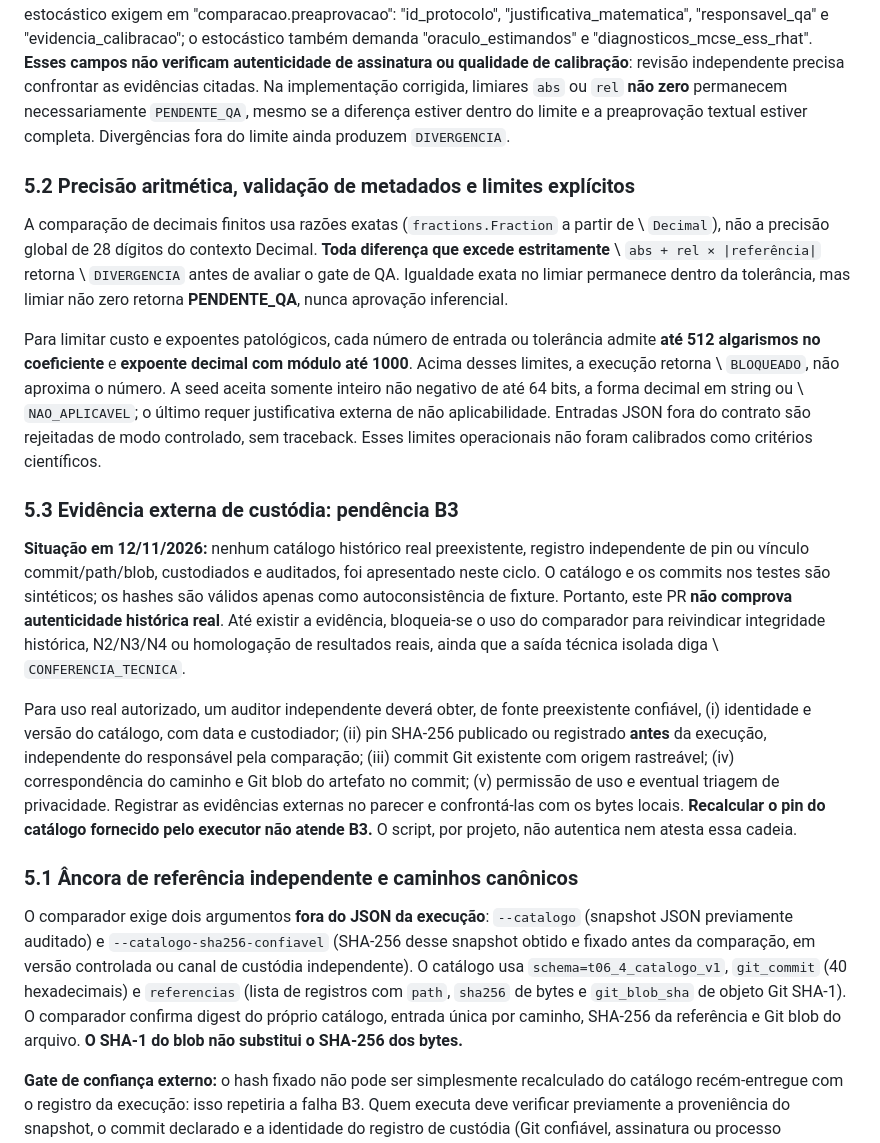
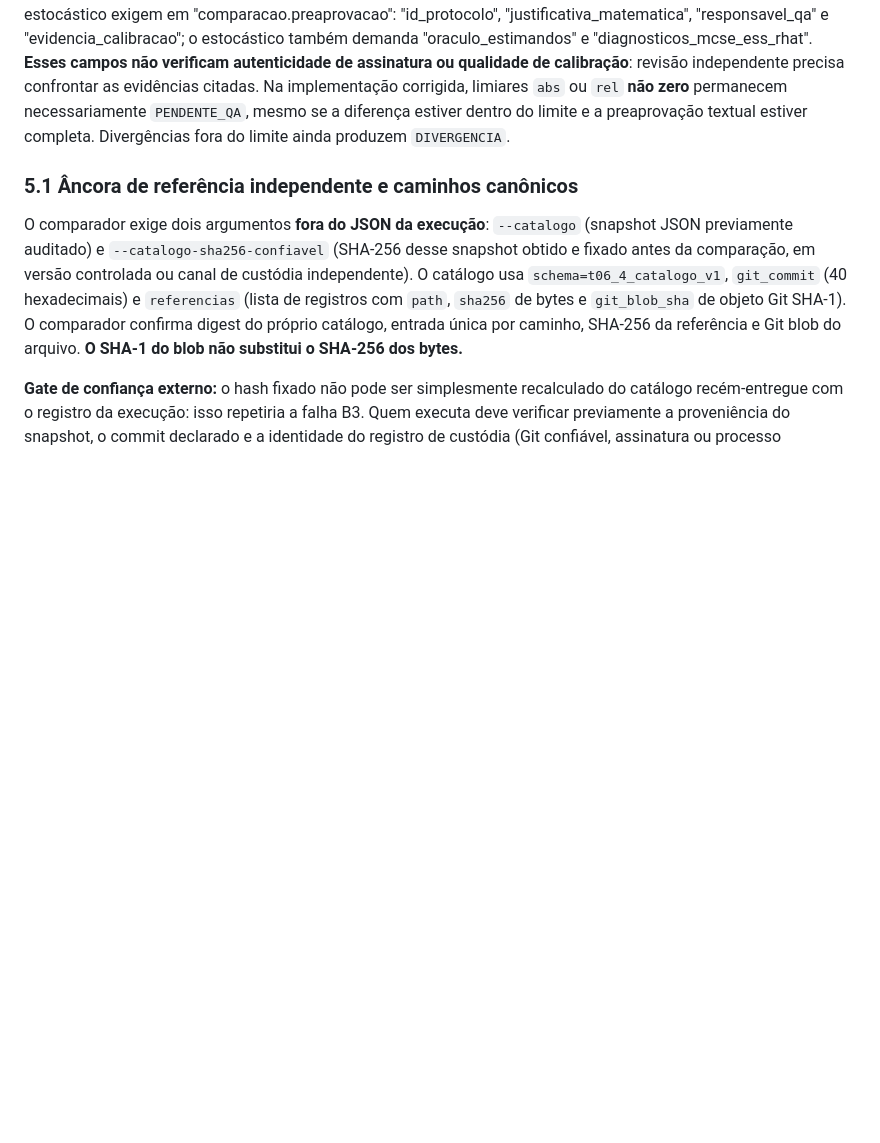
Before and after one commit to riscotta/bayes-stan-r, a Markdown page: reports/t06_4/README.md, the part around one of its changes. Rendered like a GitHub page; blank space fills up the shorter version.

Commit message:
docs(t06.4): organizar custodia e precisao em secoes 5.1-5.3

```diff
--- a/reports/t06_4/README.md
+++ b/reports/t06_4/README.md
@@ -42,18 +42,6 @@ O script [reconciliar_resultados_t06_4.py](../../.github/scripts/reconciliar_res
 
 O registro externo JSON exige: "schema":"t06_4_execucao_v1", "estudo", "execucao_id", "modo", "tipo" ("bytes_exatos", "csv_deterministico", "csv_estocastico_resumo"), "codigo_sha" (40 hex), "ambiente", "comando", "seed" (inteiro não negativo de 0 a 2^64−1, string de dígitos correspondente ou texto literal "NAO_APLICAVEL" quando realmente inaplicável; listas, booleanos, objetos e strings vazias são bloqueados), "entrada_sha256", "direitos" ("NAO_HOMOLOGADOS"/"HOMOLOGADOS"), "referencia" e "candidato" (ambos com "path" e "sha256"). Para CSV acrescentar "comparacao" = {"chaves":["id"],"colunas":{"valor":{"abs":"0","rel":"0"}}}. Limiar não zero ou resumo estocástico exigem em "comparacao.preaprovacao": "id_protocolo", "justificativa_matematica", "responsavel_qa" e "evidencia_calibracao"; o estocástico também demanda "oraculo_estimandos" e "diagnosticos_mcse_ess_rhat". **Esses campos não verificam autenticidade de assinatura ou qualidade de calibração**: revisão independente precisa confrontar as evidências citadas. Na implementação corrigida, limiares `abs` ou `rel` **não zero** permanecem necessariamente `PENDENTE_QA`, mesmo se a diferença estiver dentro do limite e a preaprovação textual estiver completa. Divergências fora do limite ainda produzem `DIVERGENCIA`.
 
-### 5.2 Precisão aritmética, validação de metadados e limites explícitos
-
-A comparação de decimais finitos usa razões exatas (`fractions.Fraction` a partir de \ `Decimal`), não a precisão global de 28 dígitos do contexto Decimal. **Toda diferença que excede estritamente** \ `abs + rel × |referência|` retorna \ `DIVERGENCIA` antes de avaliar o gate de QA. Igualdade exata no limiar permanece dentro da tolerância, mas limiar não zero retorna **PENDENTE_QA**, nunca aprovação inferencial.
-
-Para limitar custo e expoentes patológicos, cada número de entrada ou tolerância admite **até 512 algarismos no coeficiente** e **expoente decimal com módulo até 1000**. Acima desses limites, a execução retorna \ `BLOQUEADO`, não aproxima o número. A seed aceita somente inteiro não negativo de até 64 bits, a forma decimal em string ou \ `NAO_APLICAVEL`; o último requer justificativa externa de não aplicabilidade. Entradas JSON fora do contrato são rejeitadas de modo controlado, sem traceback. Esses limites operacionais não foram calibrados como critérios científicos.
-
-### 5.3 Evidência externa de custódia: pendência B3
-
-**Situação em 12/11/2026:** nenhum catálogo histórico real preexistente, registro independente de pin ou vínculo commit/path/blob, custodiados e auditados, foi apresentado neste ciclo. O catálogo e os commits nos testes são sintéticos; os hashes são válidos apenas como autoconsistência de fixture. Portanto, este PR **não comprova autenticidade histórica real**. Até existir a evidência, bloqueia-se o uso do comparador para reivindicar integridade histórica, N2/N3/N4 ou homologação de resultados reais, ainda que a saída técnica isolada diga \ `CONFERENCIA_TECNICA`.
-
-Para uso real autorizado, um auditor independente deverá obter, de fonte preexistente confiável, (i) identidade e versão do catálogo, com data e custodiador; (ii) pin SHA-256 publicado ou registrado **antes** da execução, independente do responsável pela comparação; (iii) commit Git existente com origem rastreável; (iv) correspondência do caminho e Git blob do artefato no commit; (v) permissão de uso e eventual triagem de privacidade. Registrar as evidências externas no parecer e confrontá-las com os bytes locais. **Recalcular o pin do catálogo fornecido pelo executor não atende B3.** O script, por projeto, não autentica nem atesta essa cadeia.
-
 ### 5.1 Âncora de referência independente e caminhos canônicos
 
 O comparador exige dois argumentos **fora do JSON da execução**: `--catalogo` (snapshot JSON previamente auditado) e `--catalogo-sha256-confiavel` (SHA-256 desse snapshot obtido e fixado antes da comparação, em versão controlada ou canal de custódia independente). O catálogo usa `schema=t06_4_catalogo_v1`, `git_commit` (40 hexadecimais) e `referencias` (lista de registros com `path`, `sha256` de bytes e `git_blob_sha` de objeto Git SHA-1). O comparador confirma digest do próprio catálogo, entrada única por caminho, SHA-256 da referência e Git blob do arquivo. **O SHA-1 do blob não substitui o SHA-256 dos bytes.**
```
Also changed, not shown: other parts of reports/t06_4/README.md (+13 -0 lines).
